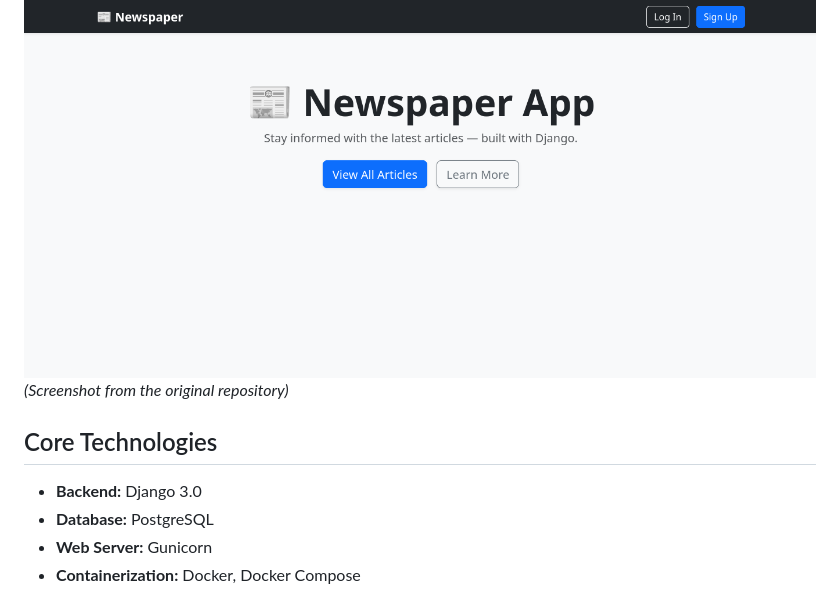
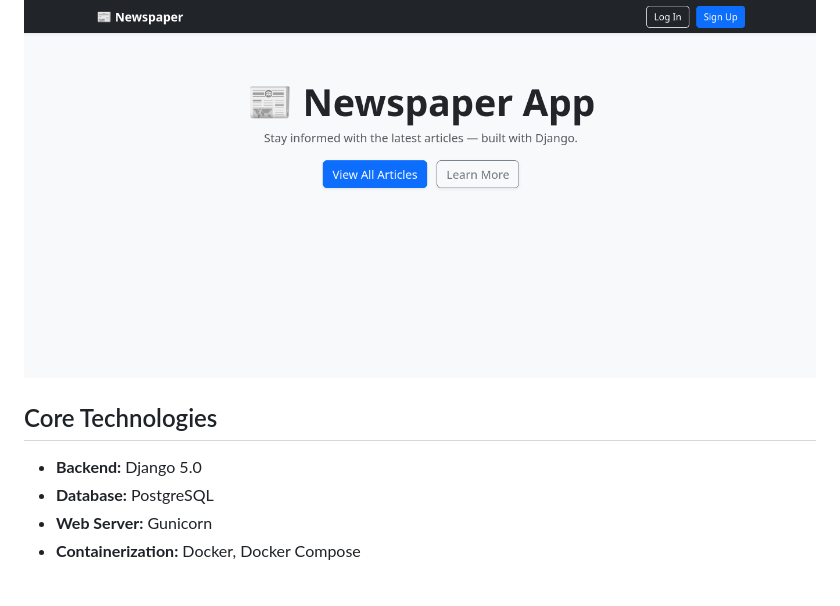
Before and after one commit to bruceminanga/Djangonewspaperapp, a Markdown page: README.md, the part around the change. Drawn GitHub-style.

Commit message:
update: updated readme file

```diff
--- a/README.md
+++ b/README.md
@@ -5,11 +5,10 @@ This is a classic newspaper application built with Django. This version has been
 The application features user authentication (sign up, log in, log out), article creation, editing, and deletion, and a comment system.
 
 ![Newspaper App Screenshot](https://github.com/bruceminanga/Djangonewspaperapp/blob/main/screenshots/home.png)
-_(Screenshot from the original repository)_
 
 ## Core Technologies
 
-- **Backend:** Django 3.0
+- **Backend:** Django 5.0
 - **Database:** PostgreSQL
 - **Web Server:** Gunicorn
 - **Containerization:** Docker, Docker Compose
```
